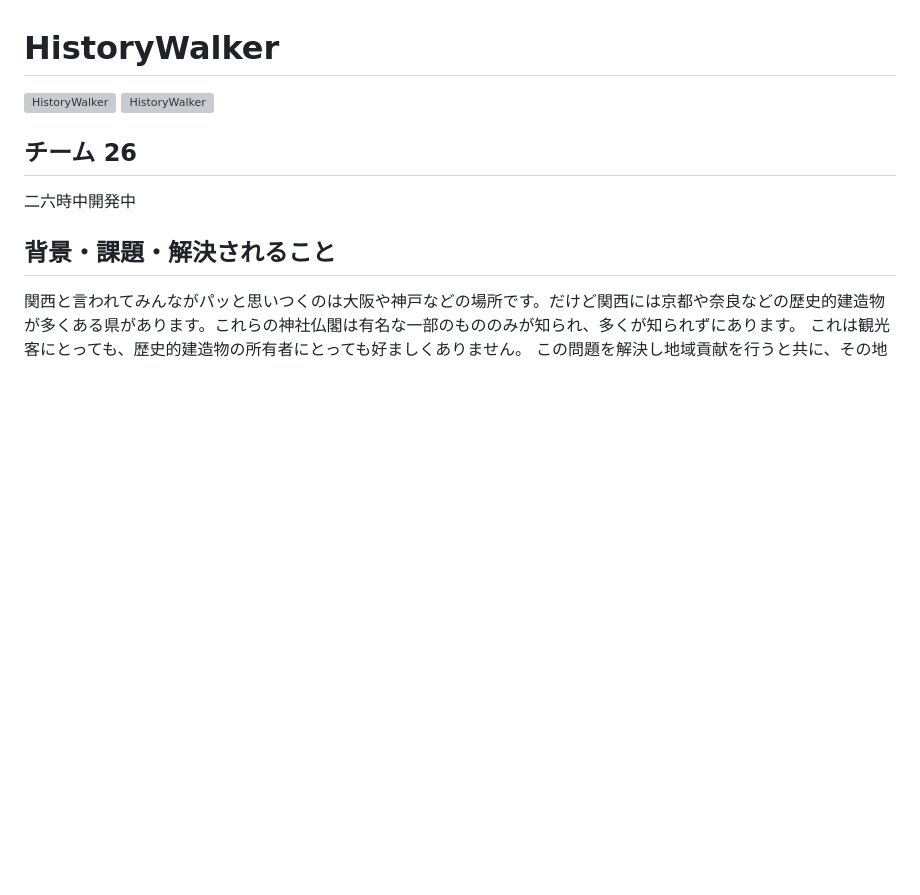
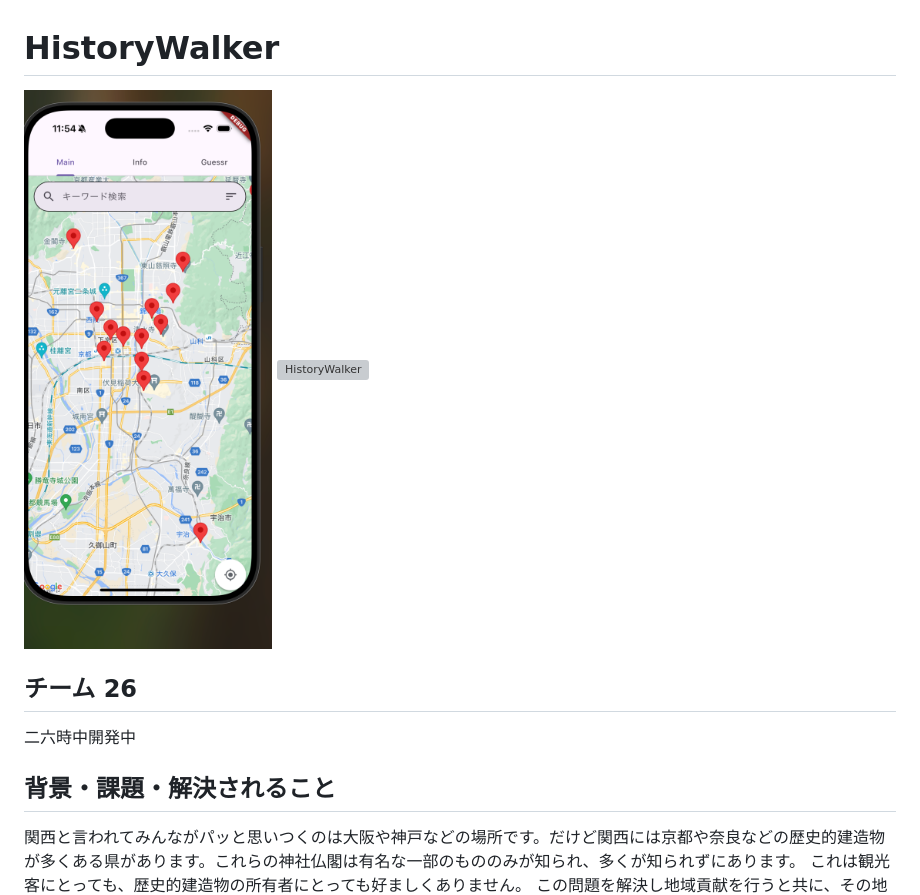
Before and after one commit to kc3hack/2025_26, a Markdown page: README.md, the part around the change. Drawn GitHub-style; blank space fills up the shorter version; grey boxes are pictures that could not be loaded.

```diff
--- a/README.md
+++ b/README.md
@@ -2,8 +2,8 @@
 
 <!-- プロダクト名に変更してください -->
 
-![HistoryWalker](../2025_26/readme_src/2025-02-24_11.54.59.png)
-![HistoryWalker](../2025_26/readme_src/2025-02-24_12.03.05.png)
+![HistoryWalker](./readme_src/2025-02-24_11.54.59.png)
+![HistoryWalker](./readme_src/2025-02-24_12.03.05.png)
 
 <!-- プロダクト名・イメージ画像を差し変えてください -->
 
```
